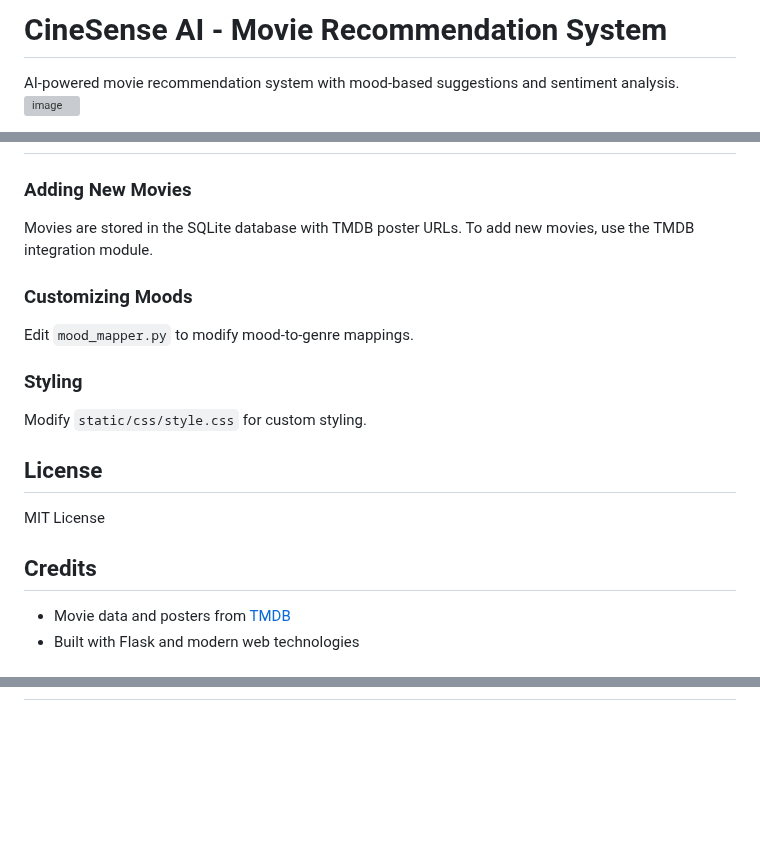
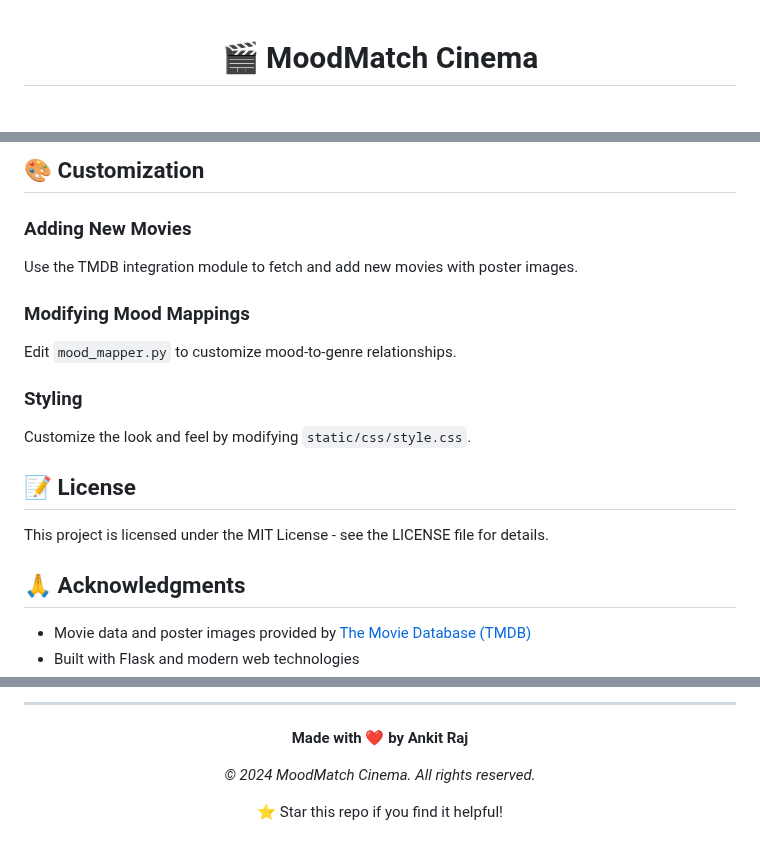
Before and after one commit to Ankit2006Raj/-CineSense-AI-Movie-Recommendation-System-, a Markdown page: README.md, 3 parts joined by grey strips. GitHub-like rendering; blank space fills up the shorter version; grey boxes are pictures that could not be loaded.

```diff
--- a/README.md
+++ b/README.md
@@ -1,5 +1,4 @@
-# CineSense AI - Movie Recommendation System
+<div align="center">
 
-AI-powered movie recommendation system with mood-based suggestions and sentiment analysis.
-<img width="1361" height="602" alt="image" src="https://github.com/user-attachments/assets/c5822d32-83e4-4046-9ffb-a7f7c8726d9d" />
+# 🎬 MoodMatch Cinema
 
@@ -118,18 +162,19 @@ The application uses SQLite with the following tables:
+## 🎨 Customization
 
 ### Adding New Movies
-Movies are stored in the SQLite database with TMDB poster URLs. To add new movies, use the TMDB integration module.
+Use the TMDB integration module to fetch and add new movies with poster images.
 
-### Customizing Moods
-Edit `mood_mapper.py` to modify mood-to-genre mappings.
+### Modifying Mood Mappings
+Edit `mood_mapper.py` to customize mood-to-genre relationships.
 
 ### Styling
-Modify `static/css/style.css` for custom styling.
+Customize the look and feel by modifying `static/css/style.css`.
 
-## License
+## 📝 License
 
-MIT License
+This project is licensed under the MIT License - see the LICENSE file for details.
 
-## Credits
+## 🙏 Acknowledgments
 
-- Movie data and posters from [TMDB](https://www.themoviedb.org/)
+- Movie data and poster images provided by [The Movie Database (TMDB)](https://www.themoviedb.org/)
 - Built with Flask and modern web technologies
@@ -138,0 +196,13 @@ MIT License
+</div>
+
+---
+
+<div align="center">
+
+**Made with ❤️ by Ankit Raj**
+
+*© 2024 MoodMatch Cinema. All rights reserved.*
+
+⭐ Star this repo if you find it helpful!
+
+</div>
```
Also changed, not shown: other parts of README.md (+137 -80 lines).
